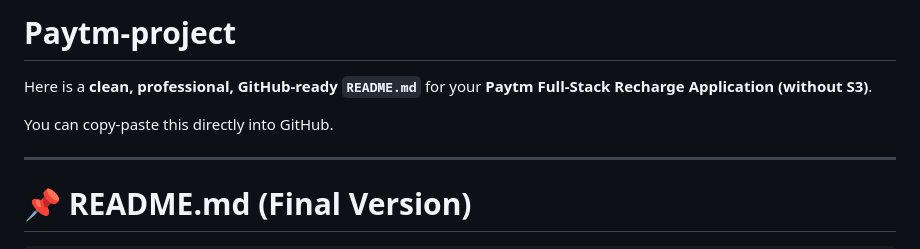
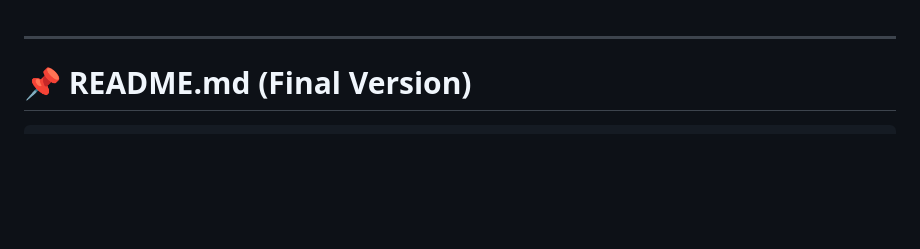
Before and after one commit to prajwalsggithub/Paytm-project, a Markdown page: README.md, the part around the change. Rendered like a GitHub page; blank space fills up the shorter version.

```diff
--- a/README.md
+++ b/README.md
@@ -1,7 +1,4 @@
-# Paytm-project
-Here is a **clean, professional, GitHub-ready `README.md`** for your **Paytm Full-Stack Recharge Application (without S3)**.
 
-You can copy-paste this directly into GitHub.
 
 ---
 
```
